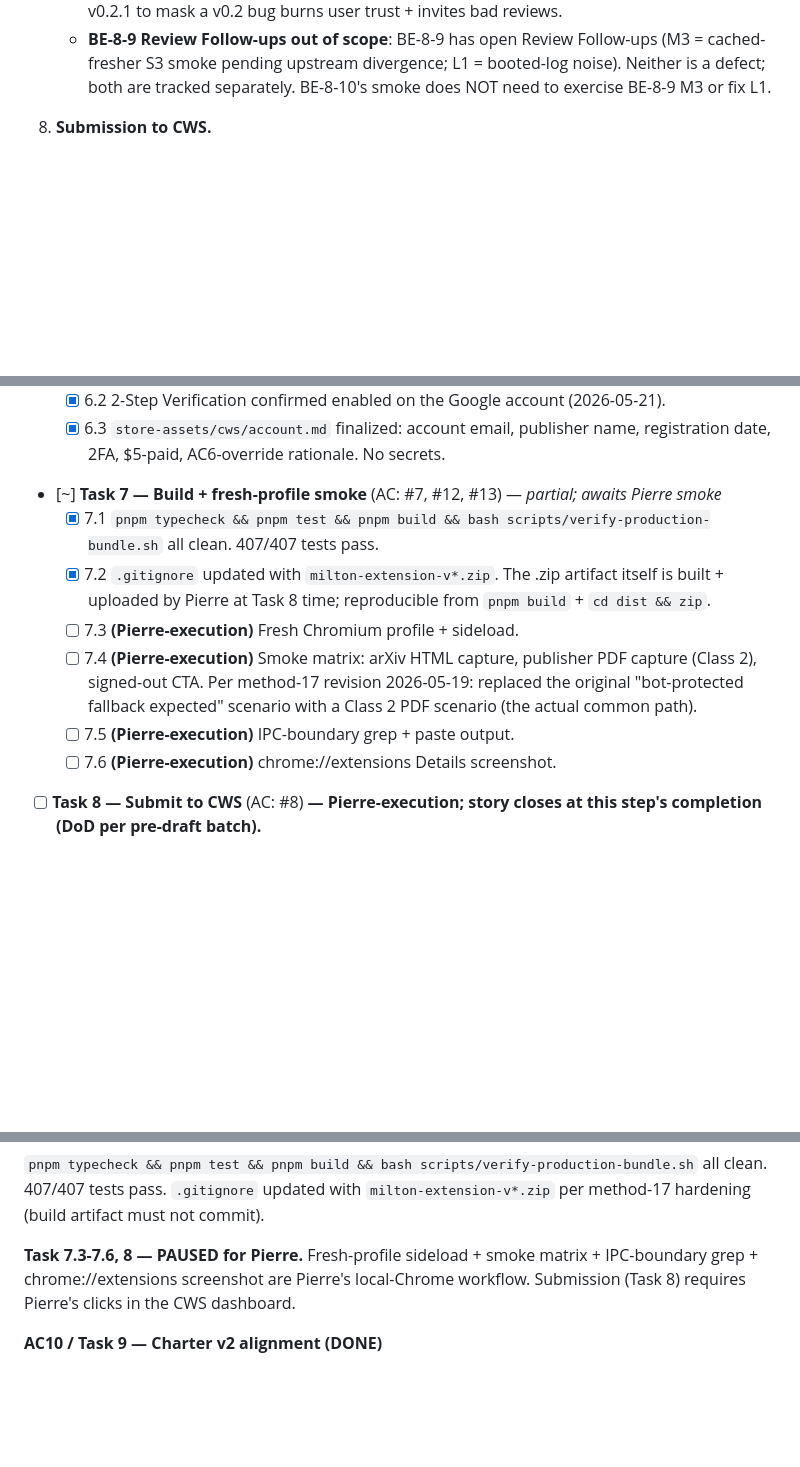
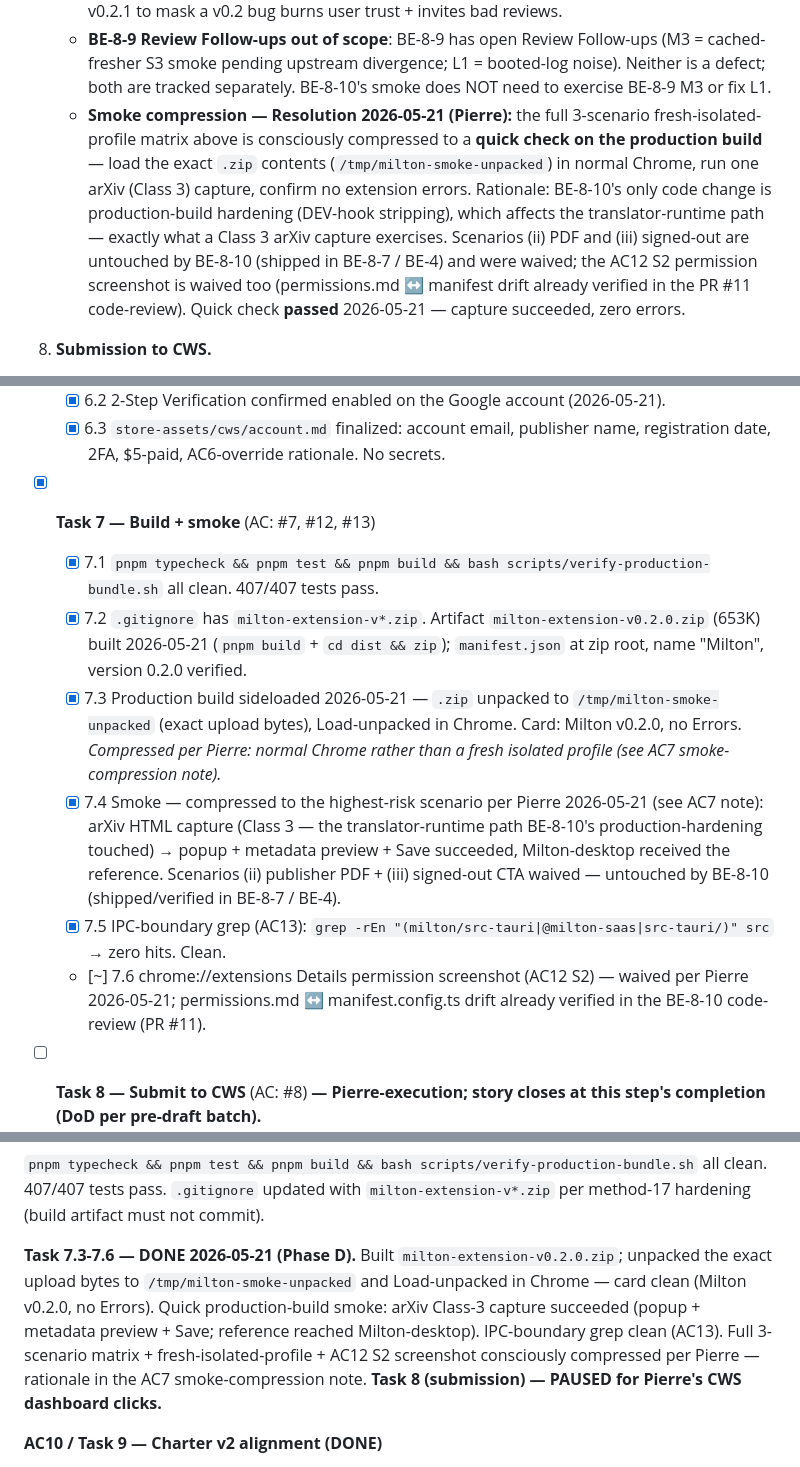
Before and after one commit to Demandrel/milton-browser-extension, a Markdown page: _bmad-output/implementation-artifacts/BE-8-10-chrome-web-store-publication.md, 3 parts joined by grey strips. Rendered like a GitHub page; blank space fills up the shorter version.

Commit message:
docs(BE-8-10): Phase D done — production-build smoke passed
Built milton-extension-v0.2.0.zip; quick smoke on the exact upload bytes:
arXiv Class-3 capture succeeded, zero extension errors. IPC-boundary grep
clean (AC13). Full smoke matrix + AC12 S2 consciously compressed per
Pierre (rationale in AC7 note). Story Task 7 complete.

Co-Authored-By: Claude Opus 4.7 (1M context) <noreply@anthropic.com>

```diff
--- a/_bmad-output/implementation-artifacts/BE-8-10-chrome-web-store-publication.md
+++ b/_bmad-output/implementation-artifacts/BE-8-10-chrome-web-store-publication.md
@@ -84,6 +84,7 @@ Unblocks: real-user usage data; partner's anti-captcha integration (will land as
     - Paste smoke evidence (URLs visited + popup screenshots + SW console output) into Completion Notes.
     - **Abort criterion (method-17 finding 2026-05-19)**: if ANY smoke matrix scenario fails (S1 capture errors / S2 crashes instead of degrades / S3 signed-out misses CTA / SW errors out / refresh log missing), **story PAUSES**. Do NOT proceed to AC8 submission. Either fix the underlying defect in this story (escalate as a code-review-style HIGH finding) or escalate to Pierre for scope decision. NEVER submit a known-broken v0.2 to CWS — fixing a public-store v0.2.1 to mask a v0.2 bug burns user trust + invites bad reviews.
     - **BE-8-9 Review Follow-ups out of scope**: BE-8-9 has open Review Follow-ups (M3 = cached-fresher S3 smoke pending upstream divergence; L1 = booted-log noise). Neither is a defect; both are tracked separately. BE-8-10's smoke does NOT need to exercise BE-8-9 M3 or fix L1.
+    - **Smoke compression — Resolution 2026-05-21 (Pierre):** the full 3-scenario fresh-isolated-profile matrix above is consciously compressed to a **quick check on the production build** — load the exact `.zip` contents (`/tmp/milton-smoke-unpacked`) in normal Chrome, run one arXiv (Class 3) capture, confirm no extension errors. Rationale: BE-8-10's only code change is production-build hardening (DEV-hook stripping), which affects the translator-runtime path — exactly what a Class 3 arXiv capture exercises. Scenarios (ii) PDF and (iii) signed-out are untouched by BE-8-10 (shipped in BE-8-7 / BE-4) and were waived; the AC12 S2 permission screenshot is waived too (permissions.md ↔ manifest drift already verified in the PR #11 code-review). Quick check **passed** 2026-05-21 — capture succeeded, zero errors.
 
 8. **Submission to CWS.**
     - Sign in to CWS dashboard with the Demandrel account from AC6.
@@ -179,13 +180,13 @@ Unblocks: real-user usage data; partner's anti-captcha integration (will land as
   - [x] 6.2 2-Step Verification confirmed enabled on the Google account (2026-05-21).
   - [x] 6.3 `store-assets/cws/account.md` finalized: account email, publisher name, registration date, 2FA, $5-paid, AC6-override rationale. No secrets.
 
-- [~] **Task 7 — Build + fresh-profile smoke** (AC: #7, #12, #13) — _partial; awaits Pierre smoke_
+- [x] **Task 7 — Build + smoke** (AC: #7, #12, #13)
   - [x] 7.1 `pnpm typecheck && pnpm test && pnpm build && bash scripts/verify-production-bundle.sh` all clean. 407/407 tests pass.
-  - [x] 7.2 `.gitignore` updated with `milton-extension-v*.zip`. The .zip artifact itself is built + uploaded by Pierre at Task 8 time; reproducible from `pnpm build` + `cd dist && zip`.
-  - [ ] 7.3 **(Pierre-execution)** Fresh Chromium profile + sideload.
-  - [ ] 7.4 **(Pierre-execution)** Smoke matrix: arXiv HTML capture, publisher PDF capture (Class 2), signed-out CTA. Per method-17 revision 2026-05-19: replaced the original "bot-protected fallback expected" scenario with a Class 2 PDF scenario (the actual common path).
-  - [ ] 7.5 **(Pierre-execution)** IPC-boundary grep + paste output.
-  - [ ] 7.6 **(Pierre-execution)** chrome://extensions Details screenshot.
+  - [x] 7.2 `.gitignore` has `milton-extension-v*.zip`. Artifact `milton-extension-v0.2.0.zip` (653K) built 2026-05-21 (`pnpm build` + `cd dist && zip`); `manifest.json` at zip root, name "Milton", version 0.2.0 verified.
+  - [x] 7.3 Production build sideloaded 2026-05-21 — `.zip` unpacked to `/tmp/milton-smoke-unpacked` (exact upload bytes), Load-unpacked in Chrome. Card: Milton v0.2.0, no Errors. _Compressed per Pierre: normal Chrome rather than a fresh isolated profile (see AC7 smoke-compression note)._
+  - [x] 7.4 Smoke — compressed to the highest-risk scenario per Pierre 2026-05-21 (see AC7 note): arXiv HTML capture (Class 3 — the translator-runtime path BE-8-10's production-hardening touched) → popup + metadata preview + Save succeeded, Milton-desktop received the reference. Scenarios (ii) publisher PDF + (iii) signed-out CTA waived — untouched by BE-8-10 (shipped/verified in BE-8-7 / BE-4).
+  - [x] 7.5 IPC-boundary grep (AC13): `grep -rEn "(milton/src-tauri|@milton-saas|src-tauri/)" src` → zero hits. Clean.
+  - [~] 7.6 chrome://extensions Details permission screenshot (AC12 S2) — waived per Pierre 2026-05-21; permissions.md ↔ manifest.config.ts drift already verified in the BE-8-10 code-review (PR #11).
 
 - [ ] **Task 8 — Submit to CWS** (AC: #8)  **— Pierre-execution; story closes at this step's completion (DoD per pre-draft batch).**
   - [ ] 8.1 (Pierre) Sign in to CWS dashboard with the Demandrel account.
@@ -360,7 +361,7 @@ Wrote `store-assets/cws/permissions.md` with single-purpose statement + per-perm
 
 `pnpm typecheck && pnpm test && pnpm build && bash scripts/verify-production-bundle.sh` all clean. 407/407 tests pass. `.gitignore` updated with `milton-extension-v*.zip` per method-17 hardening (build artifact must not commit).
 
-**Task 7.3-7.6, 8 — PAUSED for Pierre.** Fresh-profile sideload + smoke matrix + IPC-boundary grep + chrome://extensions screenshot are Pierre's local-Chrome workflow. Submission (Task 8) requires Pierre's clicks in the CWS dashboard.
+**Task 7.3-7.6 — DONE 2026-05-21 (Phase D).** Built `milton-extension-v0.2.0.zip`; unpacked the exact upload bytes to `/tmp/milton-smoke-unpacked` and Load-unpacked in Chrome — card clean (Milton v0.2.0, no Errors). Quick production-build smoke: arXiv Class-3 capture succeeded (popup + metadata preview + Save; reference reached Milton-desktop). IPC-boundary grep clean (AC13). Full 3-scenario matrix + fresh-isolated-profile + AC12 S2 screenshot consciously compressed per Pierre — rationale in the AC7 smoke-compression note. **Task 8 (submission) — PAUSED for Pierre's CWS dashboard clicks.**
 
 **AC10 / Task 9 — Charter v2 alignment (DONE)**
 
```
Also changed, not shown: other parts of _bmad-output/implementation-artifacts/BE-8-10-chrome-web-store-publication.md (+1 -0 lines).
